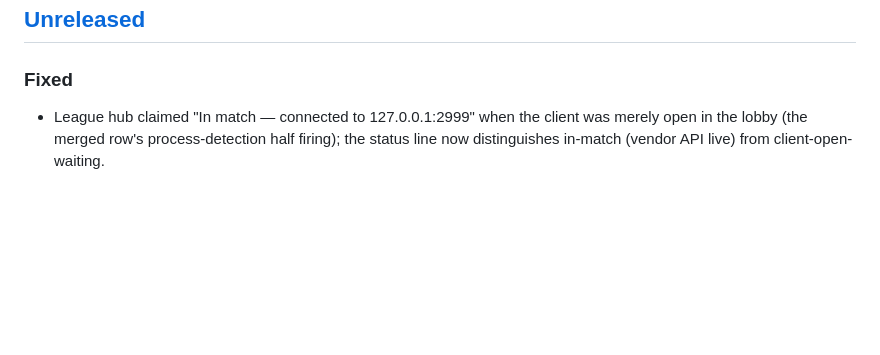
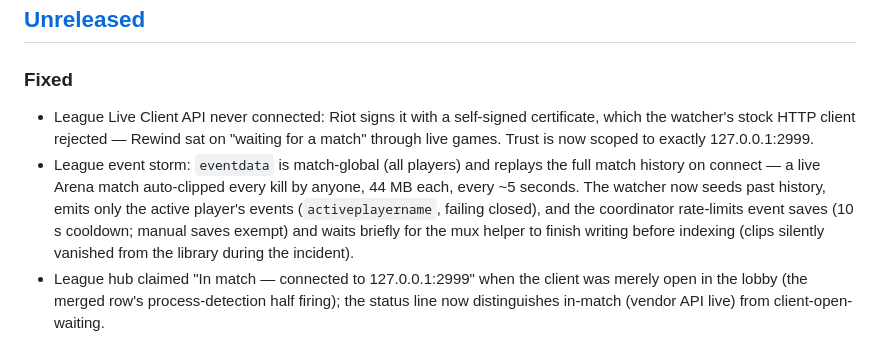
Before and after one commit to abdelaziz-mahdy/rewind, a Markdown page: CHANGELOG.md, the part around the change. Rendered like a GitHub page; blank space fills up the shorter version.

Commit message:
docs: changelog for League TLS + event-storm fixes

```diff
--- a/CHANGELOG.md
+++ b/CHANGELOG.md
@@ -7,6 +7,8 @@ All notable changes to Rewind are documented here. Format based on
 ## [Unreleased]
 
 ### Fixed
+- League Live Client API never connected: Riot signs it with a self-signed certificate, which the watcher's stock HTTP client rejected — Rewind sat on "waiting for a match" through live games. Trust is now scoped to exactly 127.0.0.1:2999.
+- League event storm: `eventdata` is match-global (all players) and replays the full match history on connect — a live Arena match auto-clipped every kill by anyone, 44 MB each, every ~5 seconds. The watcher now seeds past history, emits only the active player's events (`activeplayername`, failing closed), and the coordinator rate-limits event saves (10 s cooldown; manual saves exempt) and waits briefly for the mux helper to finish writing before indexing (clips silently vanished from the library during the incident).
 - League hub claimed "In match — connected to 127.0.0.1:2999" when the client was merely open in the lobby (the merged row's process-detection half firing); the status line now distinguishes in-match (vendor API live) from client-open-waiting.
 
 ### Added
```
